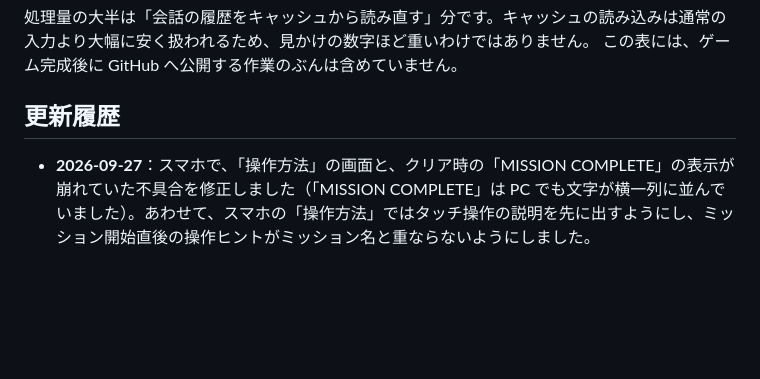
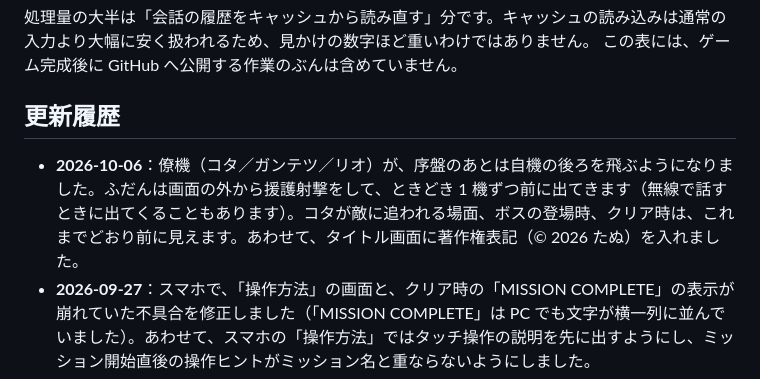
Before and after one commit to tanuu5/nova-lancer, a Markdown page: README.md, the part around the change. Rendered like a GitHub page; blank space fills up the shorter version.

Commit message:
README: add the wingman and copyright update to the changelog
前回の更新（僚機が後方を飛び、ときどき前に出る変更と、タイトルの著作権表記）を iPhone で通しで遊んで問題ないと確認してもらえたので、README の更新履歴に追記する。

- 「更新履歴」に 2026-10-06 の項目を追加し、僚機のふだんの位置・援護射撃・前に見える場面と、タイトルの「© 2026 たぬ」を説明した。

確認したこと：README の差分を読み、個人情報や秘密情報が含まれていないことを確かめた。

AI-Model: claude-opus-5-5
AI-Effort: xhigh
Co-Authored-By: Claude Opus 5.5 <noreply@anthropic.com>

```diff
--- a/README.md
+++ b/README.md
@@ -78,6 +78,7 @@ Three.js で描画し、地形・海・空・機体・ボスはすべてコー
 
 ## 更新履歴
 
+- **2026-10-06**：僚機（コタ／ガンテツ／リオ）が、序盤のあとは自機の後ろを飛ぶようになりました。ふだんは画面の外から援護射撃をして、ときどき 1 機ずつ前に出てきます（無線で話すときに出てくることもあります）。コタが敵に追われる場面、ボスの登場時、クリア時は、これまでどおり前に見えます。あわせて、タイトル画面に著作権表記（© 2026 たぬ）を入れました。
 - **2026-09-27**：スマホで、「操作方法」の画面と、クリア時の「MISSION COMPLETE」の表示が崩れていた不具合を修正しました（「MISSION COMPLETE」は PC でも文字が横一列に並んでいました）。あわせて、スマホの「操作方法」ではタッチ操作の説明を先に出すようにし、ミッション開始直後の操作ヒントがミッション名と重ならないようにしました。
 - **2026-09-26**：通常弾・敵のレーザー弾・ボスの掃射ビームが、画面に描画されていなかった不具合を修正しました（公開後のプレイで見つかったものです）。あわせて通常弾を少し遅く・長く・太くし、先端を光らせて見やすくしました。
 - **2026-09-24**：公開
```
